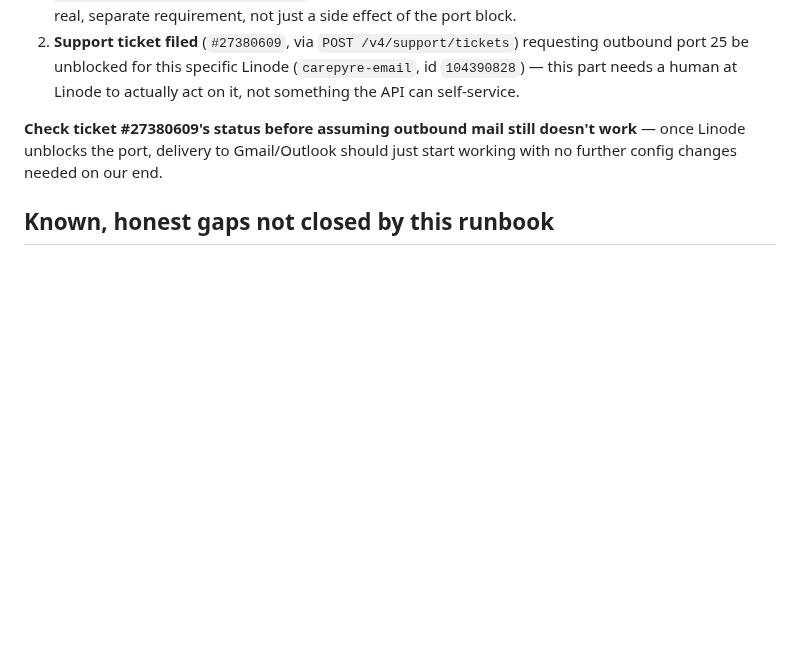
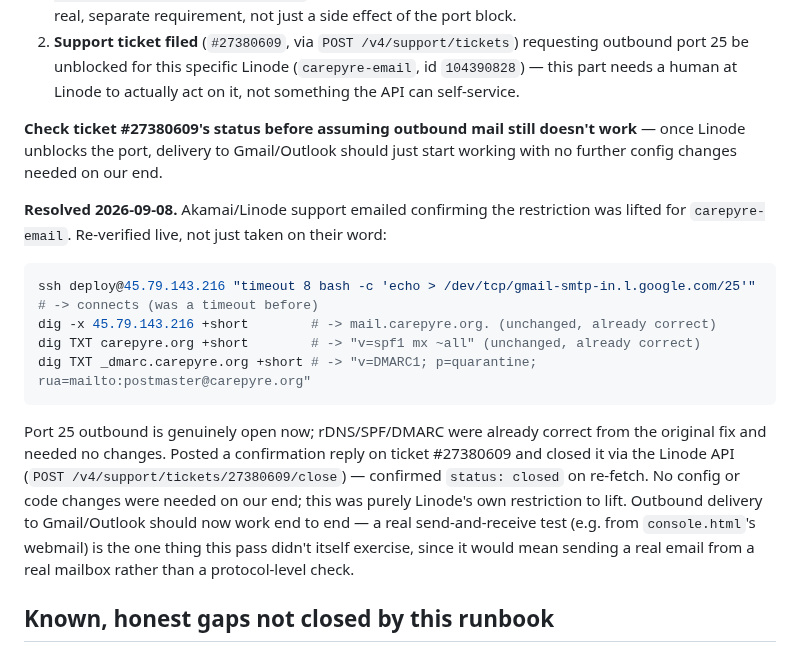
Before and after one commit to emilyspringerton/CarePyre, a Markdown page: docs/STALWART_RUNBOOK.md, the part around the change. Drawn GitHub-style; blank space fills up the shorter version.

Commit message:
docs(mail): outbound port 25 unblocked by Linode, ticket #27380609 confirmed closed
Akamai/Linode support confirmed the SMTP restriction was lifted for the carepyre-email
Linode. Re-verified live (not taken on word): outbound TCP 25 to gmail-smtp-in.l.google.com
now connects; rDNS/SPF/DMARC were already correct from the earlier fix and needed no
changes. Posted a confirmation reply and closed the ticket via the Linode API.

Co-Authored-By: Claude Sonnet 5 <noreply@anthropic.com>
Claude-Session: https://claude.ai/code/session_01Si8o5wgkHKczBNEBmdttUc

session: sess-20260905-0720-ec33e7c5

````diff
--- a/docs/STALWART_RUNBOOK.md
+++ b/docs/STALWART_RUNBOOK.md
@@ -224,6 +224,25 @@ Two real fixes applied the same day, via the Linode API (`EMILY/var/linode.env`)
 Linode unblocks the port, delivery to Gmail/Outlook should just start working with no further
 config changes needed on our end.
 
+**Resolved 2026-09-08.** Akamai/Linode support emailed confirming the restriction was lifted for
+`carepyre-email`. Re-verified live, not just taken on their word:
+
+```bash
+ssh deploy@45.79.143.216 "timeout 8 bash -c 'echo > /dev/tcp/gmail-smtp-in.l.google.com/25'"
+# -> connects (was a timeout before)
+dig -x 45.79.143.216 +short        # -> mail.carepyre.org. (unchanged, already correct)
+dig TXT carepyre.org +short        # -> "v=spf1 mx ~all" (unchanged, already correct)
+dig TXT _dmarc.carepyre.org +short # -> "v=DMARC1; p=quarantine; rua=mailto:postmaster@carepyre.org"
+```
+
+Port 25 outbound is genuinely open now; rDNS/SPF/DMARC were already correct from the original
+fix and needed no changes. Posted a confirmation reply on ticket #27380609 and closed it via the
+Linode API (`POST /v4/support/tickets/27380609/close`) — confirmed `status: closed` on re-fetch.
+No config or code changes were needed on our end; this was purely Linode's own restriction to
+lift. Outbound delivery to Gmail/Outlook should now work end to end — a real send-and-receive
+test (e.g. from `console.html`'s webmail) is the one thing this pass didn't itself exercise,
+since it would mean sending a real email from a real mailbox rather than a protocol-level check.
+
 ## Known, honest gaps not closed by this runbook
 
 - **No `postmaster@carepyre.org` mailbox** — the DMARC record's `rua=` address points there, but
````
